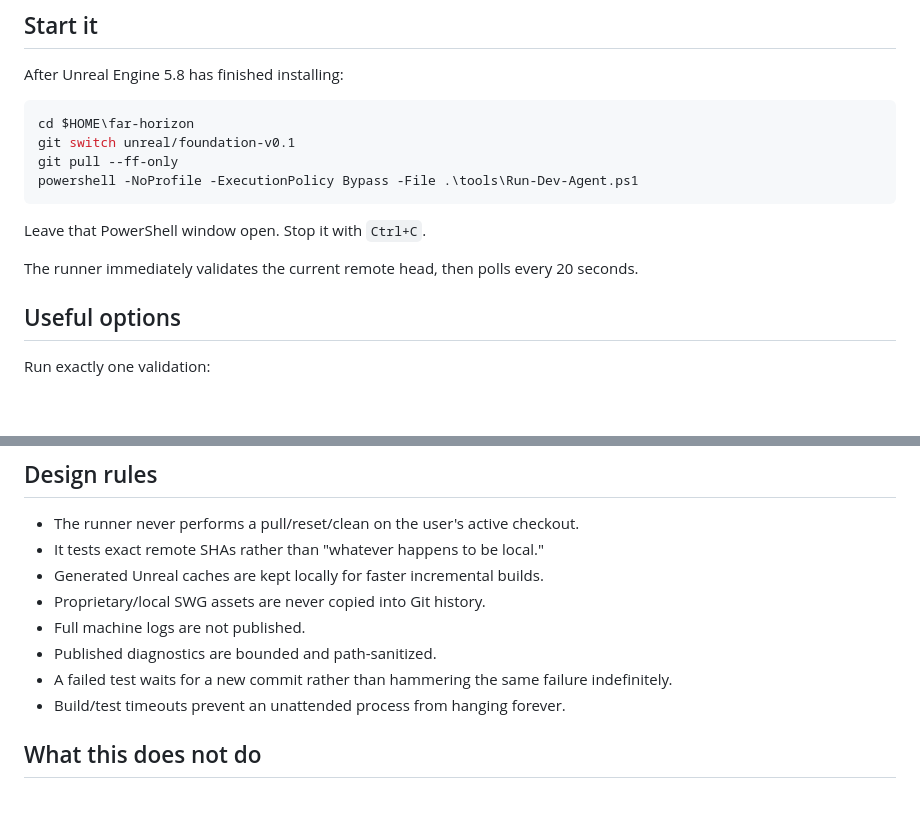
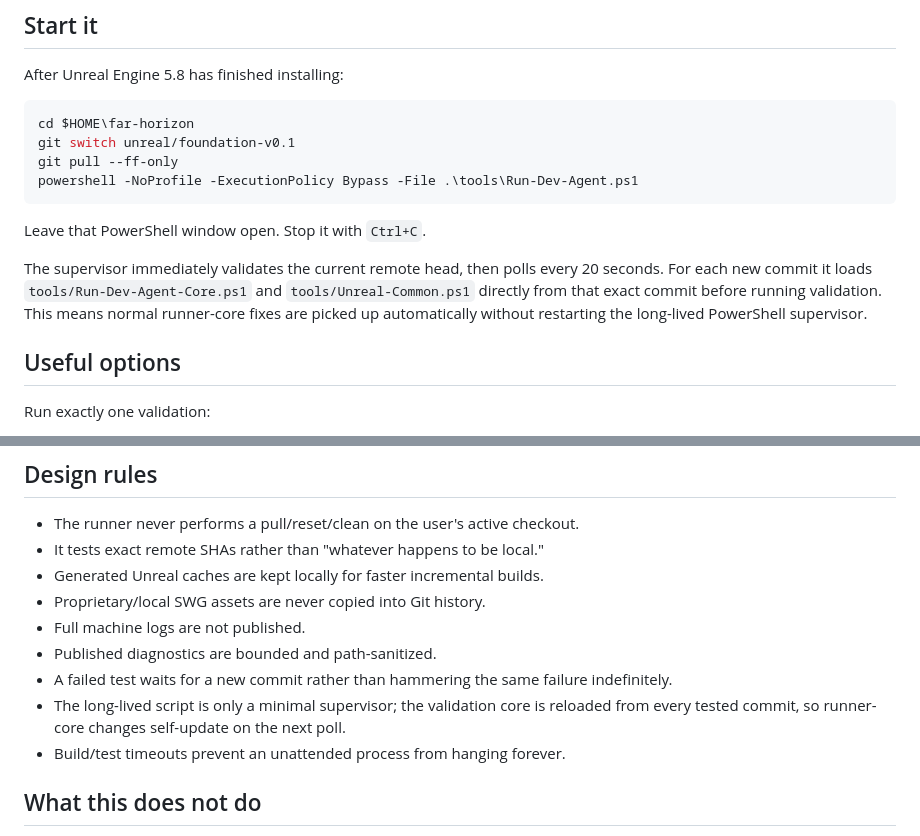
Before and after one commit to Deputy1389/far-horizon, a Markdown page: docs/LOCAL_DEV_AGENT.md, 2 parts joined by grey strips. GitHub-like rendering; blank space fills up the shorter version.

Commit message:
docs: explain self-reloading dev-agent supervisor

```diff
--- a/docs/LOCAL_DEV_AGENT.md
+++ b/docs/LOCAL_DEV_AGENT.md
@@ -37,7 +37,7 @@ powershell -NoProfile -ExecutionPolicy Bypass -File .\tools\Run-Dev-Agent.ps1
 
 Leave that PowerShell window open. Stop it with `Ctrl+C`.
 
-The runner immediately validates the current remote head, then polls every 20 seconds.
+The supervisor immediately validates the current remote head, then polls every 20 seconds. For each new commit it loads `tools/Run-Dev-Agent-Core.ps1` and `tools/Unreal-Common.ps1` directly from that exact commit before running validation. This means normal runner-core fixes are picked up automatically without restarting the long-lived PowerShell supervisor.
 
 ## Useful options
 
@@ -143,6 +143,7 @@ After compile and automation pass, the runner starts the project in unattended g
 - Full machine logs are not published.
 - Published diagnostics are bounded and path-sanitized.
 - A failed test waits for a new commit rather than hammering the same failure indefinitely.
+- The long-lived script is only a minimal supervisor; the validation core is reloaded from every tested commit, so runner-core changes self-update on the next poll.
 - Build/test timeouts prevent an unattended process from hanging forever.
 
 ## What this does not do
```
